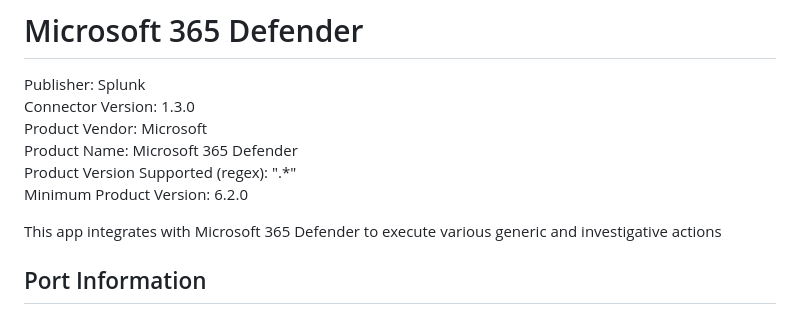
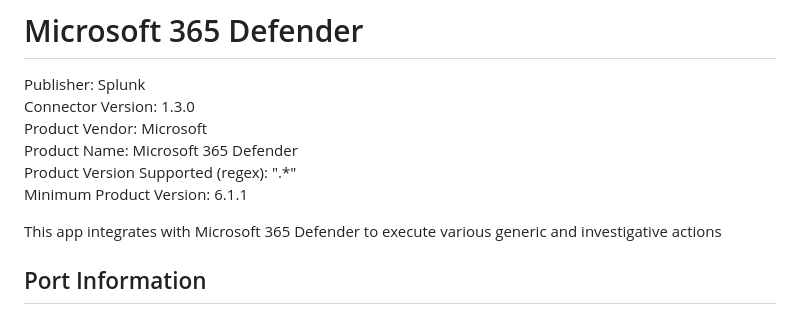
Before and after one commit to splunk-soar-connectors/microsoft365defender, a Markdown page: README.md, the part around the change. Drawn GitHub-style.

```diff
--- a/README.md
+++ b/README.md
@@ -6,7 +6,7 @@ Connector Version: 1.3.0
 Product Vendor: Microsoft
 Product Name: Microsoft 365 Defender
 Product Version Supported (regex): ".\*"
-Minimum Product Version: 6.2.0
+Minimum Product Version: 6.1.1
 
 This app integrates with Microsoft 365 Defender to execute various generic and investigative actions
 
```
